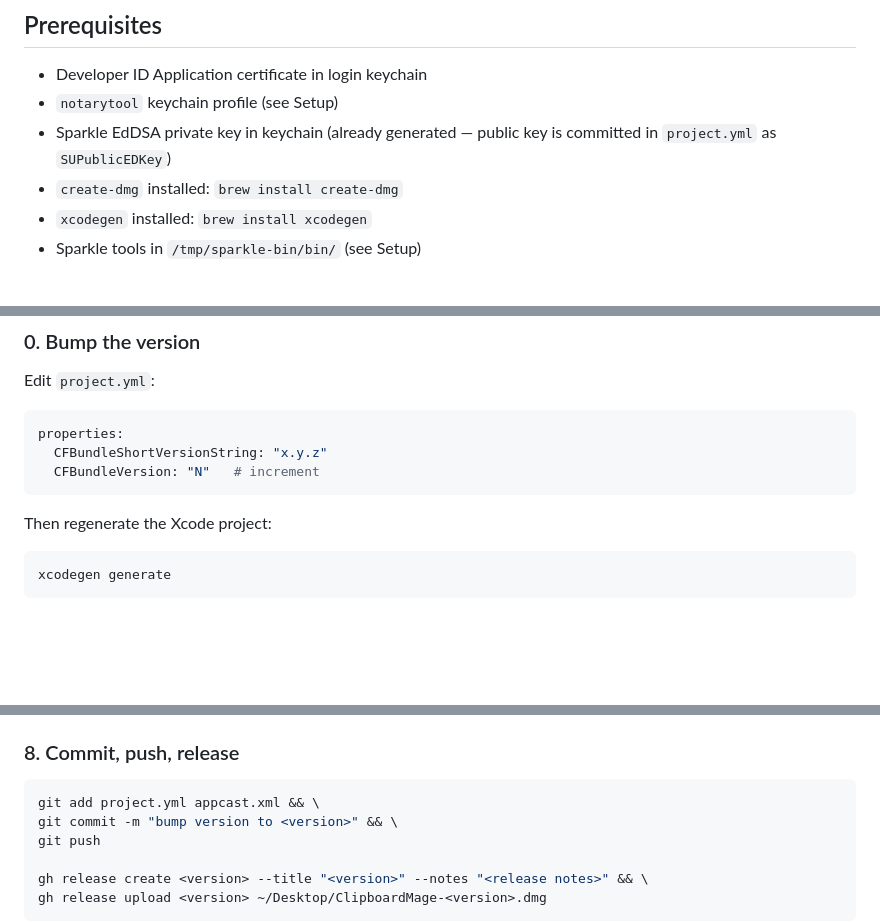
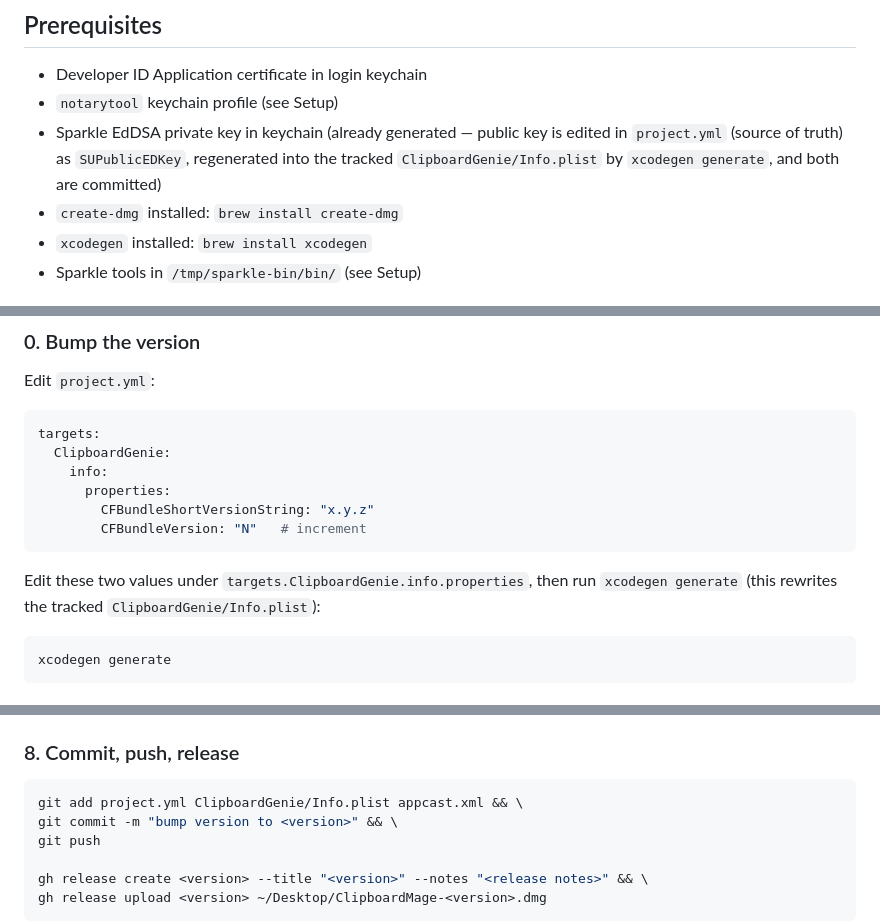
Before and after one commit to dep/clipboard-mage, a Markdown page: .agents/commands/EXPORT-SIGNED-APP.md, 3 parts joined by grey strips. GitHub-like rendering; blank space fills up the shorter version.

Commit message:
docs: fix release runbook Info.plist handling and version-bump path

````diff
--- a/.agents/commands/EXPORT-SIGNED-APP.md
+++ b/.agents/commands/EXPORT-SIGNED-APP.md
@@ -12,7 +12,7 @@ The project uses XcodeGen + xcodebuild (not pure SPM), so Sparkle.framework is e
 
 - Developer ID Application certificate in login keychain
 - `notarytool` keychain profile (see Setup)
-- Sparkle EdDSA private key in keychain (already generated — public key is committed in `project.yml` as `SUPublicEDKey`)
+- Sparkle EdDSA private key in keychain (already generated — public key is edited in `project.yml` (source of truth) as `SUPublicEDKey`, regenerated into the tracked `ClipboardGenie/Info.plist` by `xcodegen generate`, and both are committed)
 - `create-dmg` installed: `brew install create-dmg`
 - `xcodegen` installed: `brew install xcodegen`
 - Sparkle tools in `/tmp/sparkle-bin/bin/` (see Setup)
@@ -41,12 +41,15 @@ tar -xf sparkle.tar.xz
 Edit `project.yml`:
 
 ```yaml
-properties:
-  CFBundleShortVersionString: "x.y.z"
-  CFBundleVersion: "N"   # increment
+targets:
+  ClipboardGenie:
+    info:
+      properties:
+        CFBundleShortVersionString: "x.y.z"
+        CFBundleVersion: "N"   # increment
 ```
 
-Then regenerate the Xcode project:
+Edit these two values under `targets.ClipboardGenie.info.properties`, then run `xcodegen generate` (this rewrites the tracked `ClipboardGenie/Info.plist`):
 
 ```bash
 xcodegen generate
@@ -186,7 +189,7 @@ Use `date -u "+%a, %d %b %Y %H:%M:%S +0000"` for `pubDate`.
 ### 8. Commit, push, release
 
 ```bash
-git add project.yml appcast.xml && \
+git add project.yml ClipboardGenie/Info.plist appcast.xml && \
 git commit -m "bump version to <version>" && \
 git push
 
````
Also changed, not shown: other parts of .agents/commands/EXPORT-SIGNED-APP.md (+1 -1 lines).
